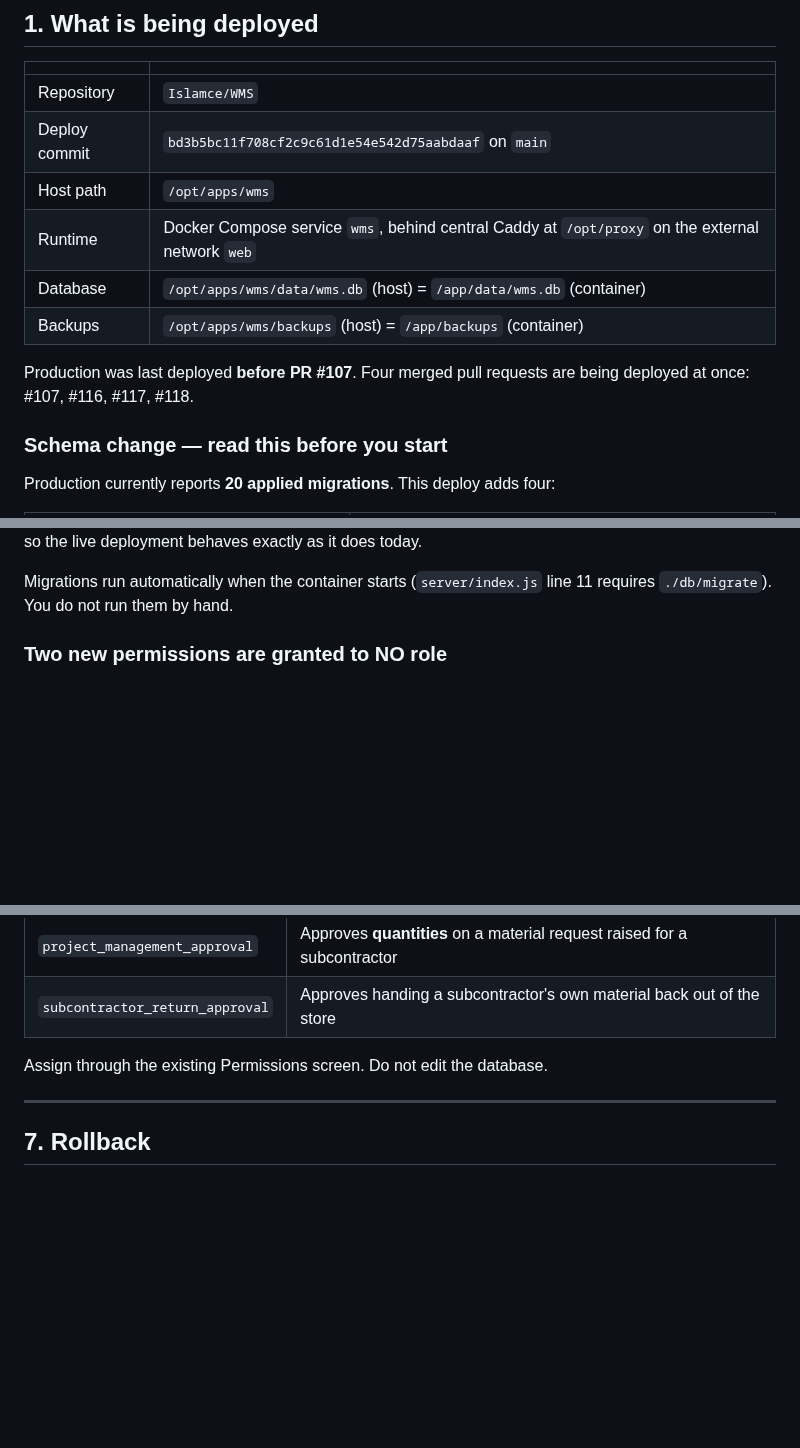
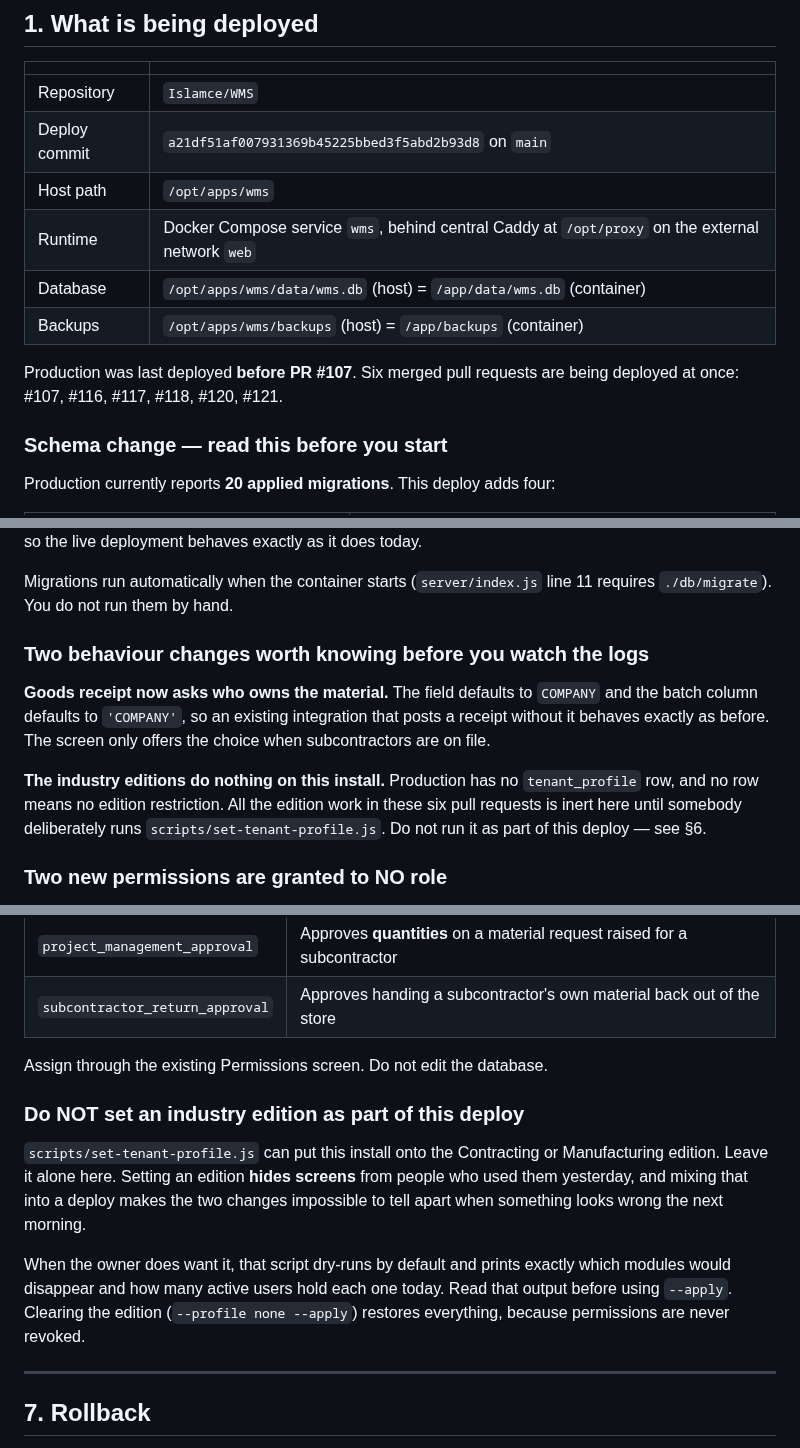
Before and after one commit to Islamce/WMS, a Markdown page: docs/DEPLOY-PROMPT-VPS.md, 3 parts joined by grey strips. GitHub-like rendering; blank space fills up the shorter version.

Commit message:
Update the deployment prompt for the current head
Three more pull requests merged since it was written, so the deploy commit and
the pull-request list were both out of date — and a deployment prompt that names
the wrong commit is worse than none.

The migration count is unchanged at 24: none of the three added a migration.

Two behaviour notes added, because both would otherwise surprise whoever watches
the logs. Goods receipt now asks who owns the material, defaulting to COMPANY so
an existing integration is unaffected. And the industry editions do nothing on
this install at all — production has no tenant_profile row, and no row means no
restriction — so all of that work is inert until somebody deliberately runs the
new script.

That script is explicitly called out as NOT part of this deploy. Setting an
edition hides screens from people who used them yesterday, and folding it into a
deploy makes the two changes impossible to tell apart when something looks wrong
the next morning.

Re-verified every claim against a freshly migrated database, as before.

Co-Authored-By: Claude Opus 5 <noreply@anthropic.com>
Claude-Session: https://claude.ai/code/session_016yiHzu6s1MHTNPqxMQNg5E

```diff
--- a/docs/DEPLOY-PROMPT-VPS.md
+++ b/docs/DEPLOY-PROMPT-VPS.md
@@ -37,14 +37,14 @@ If you find yourself typing any of these, you have misdiagnosed the problem.
 | | |
 |---|---|
 | Repository | `Islamce/WMS` |
-| Deploy commit | `bd3b5bc11f708cf2c9c61d1e54e542d75aabdaaf` on `main` |
+| Deploy commit | `a21df51af007931369b45225bbed3f5abd2b93d8` on `main` |
 | Host path | `/opt/apps/wms` |
 | Runtime | Docker Compose service `wms`, behind central Caddy at `/opt/proxy` on the external network `web` |
 | Database | `/opt/apps/wms/data/wms.db` (host) = `/app/data/wms.db` (container) |
 | Backups | `/opt/apps/wms/backups` (host) = `/app/backups` (container) |
 
-Production was last deployed **before PR #107**. Four merged pull requests are
-being deployed at once: #107, #116, #117, #118.
+Production was last deployed **before PR #107**. Six merged pull requests are
+being deployed at once: #107, #116, #117, #118, #120, #121.
 
 ### Schema change — read this before you start
 
@@ -64,6 +64,18 @@ behaves exactly as it does today.
 
 Migrations run automatically when the container starts (`server/index.js` line
 11 requires `./db/migrate`). You do not run them by hand.
+
+### Two behaviour changes worth knowing before you watch the logs
+
+**Goods receipt now asks who owns the material.** The field defaults to
+`COMPANY` and the batch column defaults to `'COMPANY'`, so an existing
+integration that posts a receipt without it behaves exactly as before. The
+screen only offers the choice when subcontractors are on file.
+
+**The industry editions do nothing on this install.** Production has no
+`tenant_profile` row, and no row means no edition restriction. All the edition
+work in these six pull requests is inert here until somebody deliberately runs
+`scripts/set-tenant-profile.js`. Do not run it as part of this deploy — see §6.
 
 ### Two new permissions are granted to NO role
 
@@ -207,6 +219,19 @@ decide who gets them:
 
 Assign through the existing Permissions screen. Do not edit the database.
 
+### Do NOT set an industry edition as part of this deploy
+
+`scripts/set-tenant-profile.js` can put this install onto the Contracting or
+Manufacturing edition. Leave it alone here. Setting an edition **hides screens**
+from people who used them yesterday, and mixing that into a deploy makes the two
+changes impossible to tell apart when something looks wrong the next morning.
+
+When the owner does want it, that script dry-runs by default and prints exactly
+which modules would disappear and how many active users hold each one today.
+Read that output before using `--apply`. Clearing the edition
+(`--profile none --apply`) restores everything, because permissions are never
+revoked.
+
 ---
 
 ## 7. Rollback
```
Also changed, not shown: other parts of docs/DEPLOY-PROMPT-VPS.md (+2 -2 lines).
